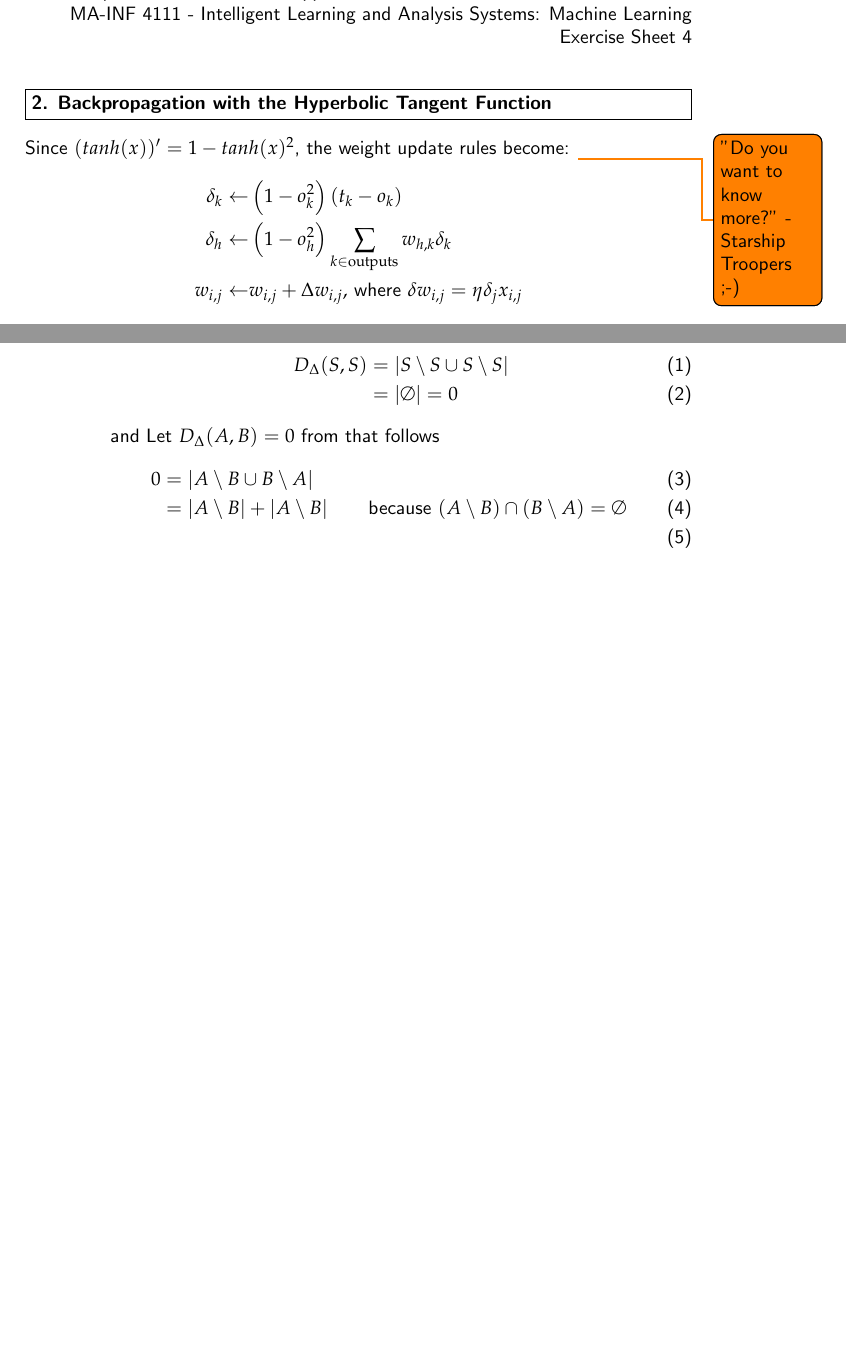
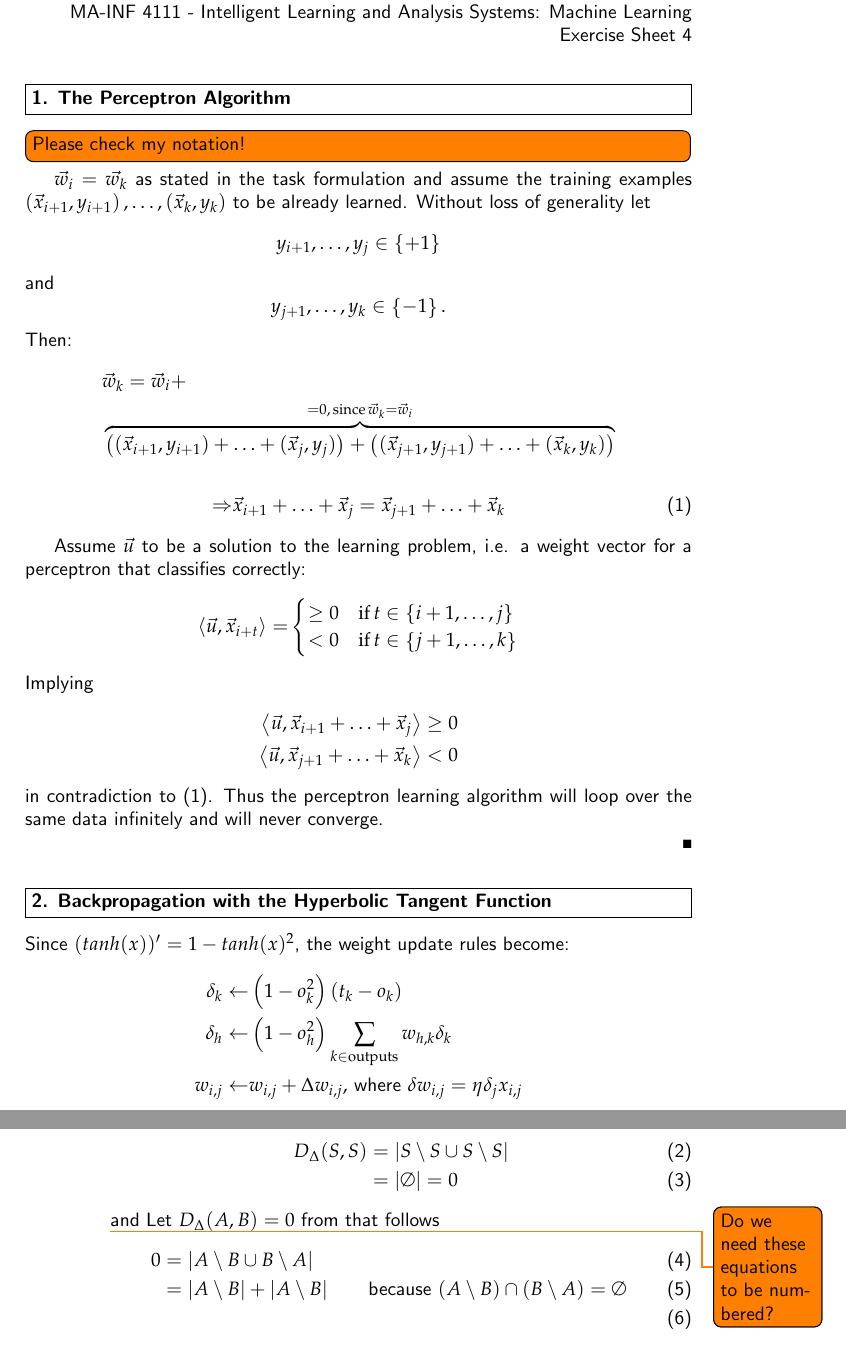
Before and after one commit to PatrickKaster/ILAS_sheet4, a LaTeX problem sheet (ILAS-solution-assignment-04-group6.tex): two parts of pages 1 and 2 of 3, joined at a grey line, cut so that both start at the same text, the shorter picture padded with empty space. The pictures show the PDF file ILAS-solution-assignment-04-group6.pdf that the author committed with the source.

Commit message:
1. done, please check!

```diff
--- a/ILAS-solution-assignment-04-group6.tex
+++ b/ILAS-solution-assignment-04-group6.tex
@@ -32,3 +32,22 @@
 
 	\begin{document}
 
+		\begin{problem}[1. The Perceptron Algorithm]
+		\end{problem}
+		\begin{solution}
+			\todo[inline]{Please check my notation!}
+			$\vec{w_i}=\vec{w_k}$ as stated in the task formulation and assume the training examples $\left(\vec{x}_{i+1},y_{i+1}\right),\ldots,\left(\vec{x}_{k},y_{k}\right)$ to be already learned. Without loss of generality let
+			\[y_{i+1},\ldots,y_{j} \in \left\{ +1 \right\}\] and \[y_{j+1},\ldots,y_{k} \in \left\{ -1 \right\}.\] Then:
+			\begin{align*}
+				& \vec{w}_k = \vec{w}_i + \\
+				& \overbrace{\left( (\vec{x}_{i+1}, y_{i+1}) + \ldots + (\vec{x}_{j}, y_{j}) \right) + \left( (\vec{x}_{j+1},y_{j+1}) + \ldots + (\vec{x}_{k}, y_{k}) \right)}^{=0,\,\textrm{since}\, \vec{w}_k = \vec{w}_i}
+			\end{align*}
+			\begin{align}
+				\Rightarrow & \vec{x}_{i+1} + \ldots + \vec{x}_{j} = \vec{x}_{j+1} + \ldots + \vec{x}_{k} \label{eq:equal_examples}
+			\end{align}
+
+			Assume $\vec{u}$ to be a solution to the learning problem, i.e. a weight vector for a perceptron that classifies correctly:
+			\begin{align*}
+				\left\langle \vec{u},\vec{x}_{i+t}\right\rangle = & \begin{cases}
+																		\geq0 & \textrm{if}\,t\in\left\{ i+1,\ldots,j\right\} \\
+																		   <0 & \textrm{if}\,t\in\left\{ j+1,\ldots,k\right\}
@@ -35,7 +57,16 @@
+			\begin{align*}
+				\left\langle \vec{u},\vec{x}_{i+1} + \ldots + \vec{x}_{j}\right\rangle & \geq0 \\
+				\left\langle \vec{u},\vec{x}_{j+1} + \ldots + \vec{x}_{k}\right\rangle & < 0
+			\end{align*}
+			in contradiction to (\ref{eq:equal_examples}). Thus the perceptron learning algorithm will loop over the same data infinitely and will never converge.
+
+
+		\end{solution}
+
 		\begin{problem}[2. Backpropagation with the Hyperbolic Tangent Function]
 		\end{problem}
 		\begin{solution}
-			Since $(tanh(x))' = 1-tanh(x)^2$, the weight update rules become: \todo{"Do you want to know more?" - Starship Troopers ;-)}
+			Since $(tanh(x))' = 1-tanh(x)^2$, the weight update rules become:
 			\begin{alignat*}{1}
 				\delta_k \leftarrow & \left( 1-o_k^2 \right) \left( t_k - o_k \right) \\
 				\delta_h \leftarrow & \left( 1-o_h^2 \right) \sum_{k \in \textrm{outputs}} w_{h,k} \delta_k \\
@@ -85,7 +116,7 @@
 															&= | \emptyset	| = 0
 							\end{align}
 							and
-							Let $D_\Delta(A,B) = 0$ from that follows
+							Let $D_\Delta(A,B) = 0$ from that follows \todo{Do we need these equations to be numbered?}
 							\begin{align}
 								 0 &= |A\setminus B \cup B \setminus A| \\
 								 &= | A \setminus B| + | A \setminus B| & \text{because } (A \setminus B) \cap (B \setminus A) = \emptyset \label{leererschnitt} \\
@@ -108 +127,0 @@
-							$D_\Delta(A,B) + D_\Delta(B,C)$
```
Also changed, not shown: ILAS-solution-assignment-04-group6.pdf, ILAS-solution-assignment-04-group6.tex (45 more changed lines).
